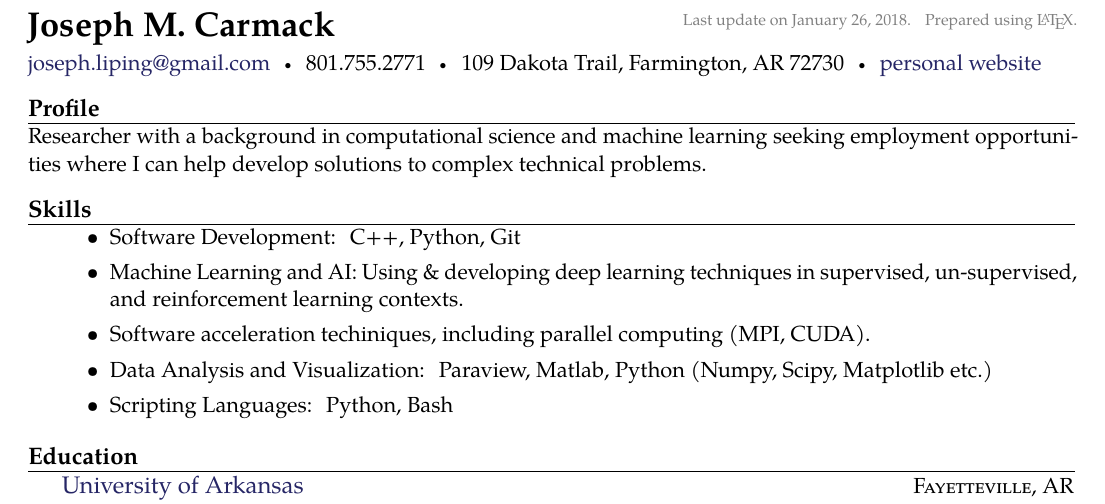
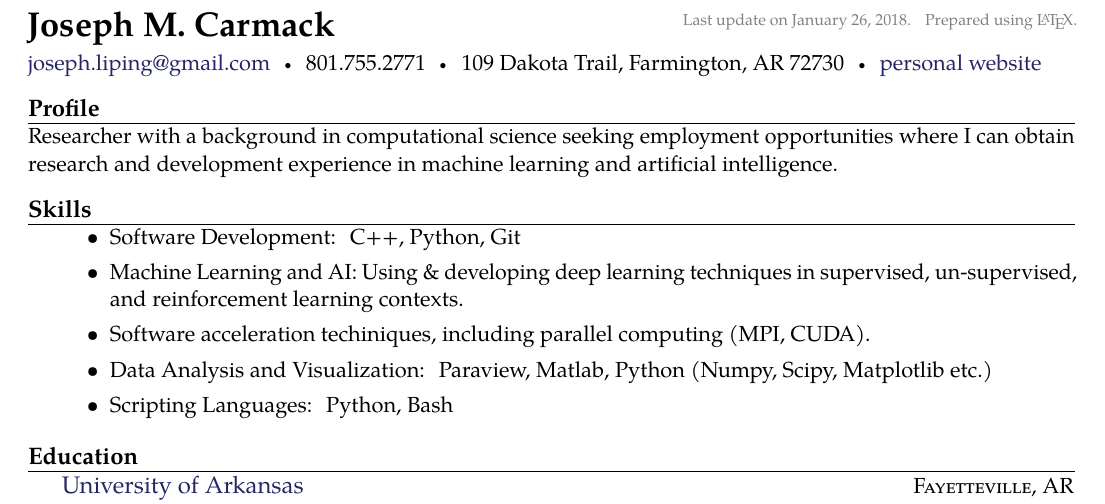
Before and after one commit to josephcarmack/resume, a LaTeX CV (joseph-carmack-resume.tex): part of the page, cut so that both start at the same text. Compiled offline with pdfLaTeX.

Commit message:
update resume

```diff
--- a/joseph-carmack-resume.tex
+++ b/joseph-carmack-resume.tex
@@ -37,8 +37,9 @@
 \roottitle{Profile}  % a root section title
 \spacedhrule{0.2em}{0.2em}  % a horizontal line with some vertical spacing before and after
 
-Researcher with a background in computational science and machine learning seeking
-employment opportunities where I can help develop solutions to complex technical problems.
+Researcher with a background in computational science seeking employment
+opportunities where I can obtain research and development experience in machine
+learning and artificial intelligence.
 
 \roottitle{Skills}
 
```
